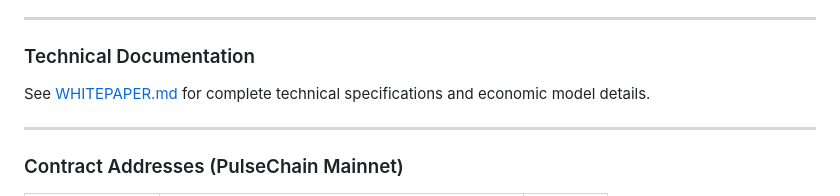
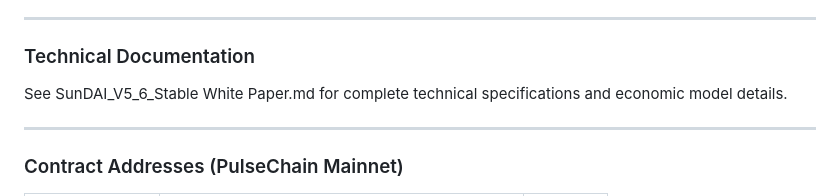
Before and after one commit to ELITEv5/SunDAI, a Markdown page: LICENSE.md, the part around the change. Drawn GitHub-style.

Commit message:
Update reference to technical documentation file

```diff
--- a/LICENSE.md
+++ b/LICENSE.md
@@ -197,7 +197,7 @@ These are **intentional features**, not bugs:
 
 ### Technical Documentation
 
-See [WHITEPAPER.md](./WHITEPAPER.md) for complete technical specifications and economic model details.
+See SunDAI_V5_6_Stable White Paper.md for complete technical specifications and economic model details.
 
 ---
 
```
